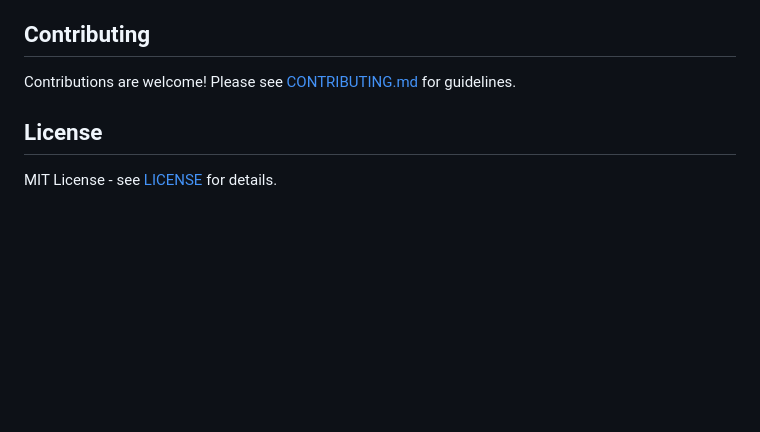
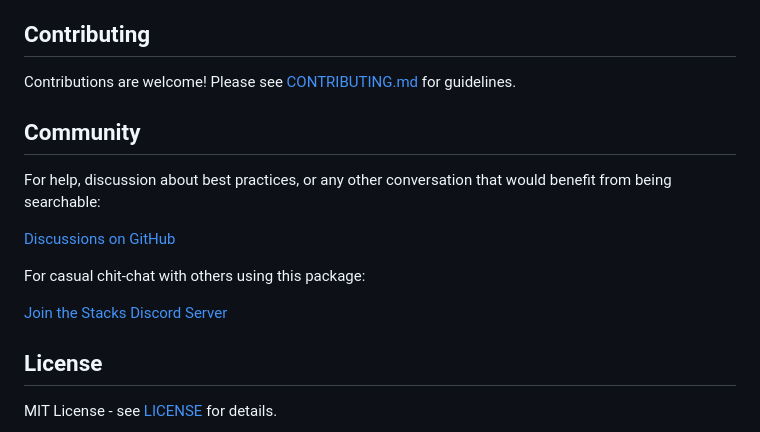
Before and after one commit to zig-utils/zig-test-framework, a Markdown page: README.md, the part around the change. GitHub-like rendering; blank space fills up the shorter version.

Commit message:
docs: add Community section to README

```diff
--- a/README.md
+++ b/README.md
@@ -787,6 +787,16 @@ Comprehensive guides and API documentation:
 
 Contributions are welcome! Please see [CONTRIBUTING.md](CONTRIBUTING.md) for guidelines.
 
+## Community
+
+For help, discussion about best practices, or any other conversation that would benefit from being searchable:
+
+[Discussions on GitHub](https://github.com/zig-utils/zig-test-framework/discussions)
+
+For casual chit-chat with others using this package:
+
+[Join the Stacks Discord Server](https://stacksjs.com/discord)
+
 ## License
 
 MIT License - see [LICENSE](LICENSE) for details.
```
